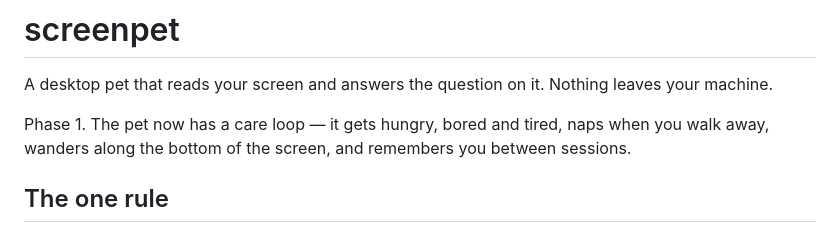
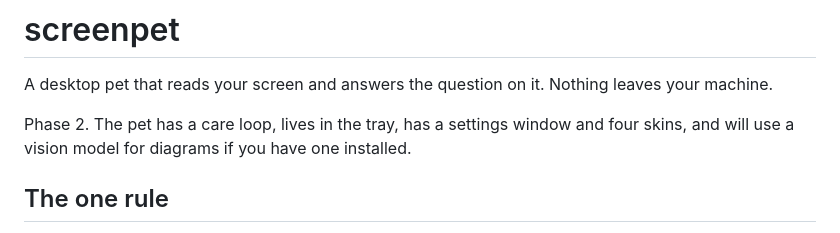
Before and after one commit to OmkarPalika/screenpet, a Markdown page: README.md, the part around one of its changes. GitHub-like rendering.

```diff
--- a/README.md
+++ b/README.md
@@ -3,9 +3,8 @@
 A desktop pet that reads your screen and answers the question on it. Nothing
 leaves your machine.
 
-Phase 1. The pet now has a care loop — it gets hungry, bored and tired, naps when
-you walk away, wanders along the bottom of the screen, and remembers you between
-sessions.
+Phase 2. The pet has a care loop, lives in the tray, has a settings window and
+four skins, and will use a vision model for diagrams if you have one installed.
 
 ## The one rule
 
```
Also changed, not shown: other parts of README.md (+66 -12 lines), icon.png (added), 12 other files.
